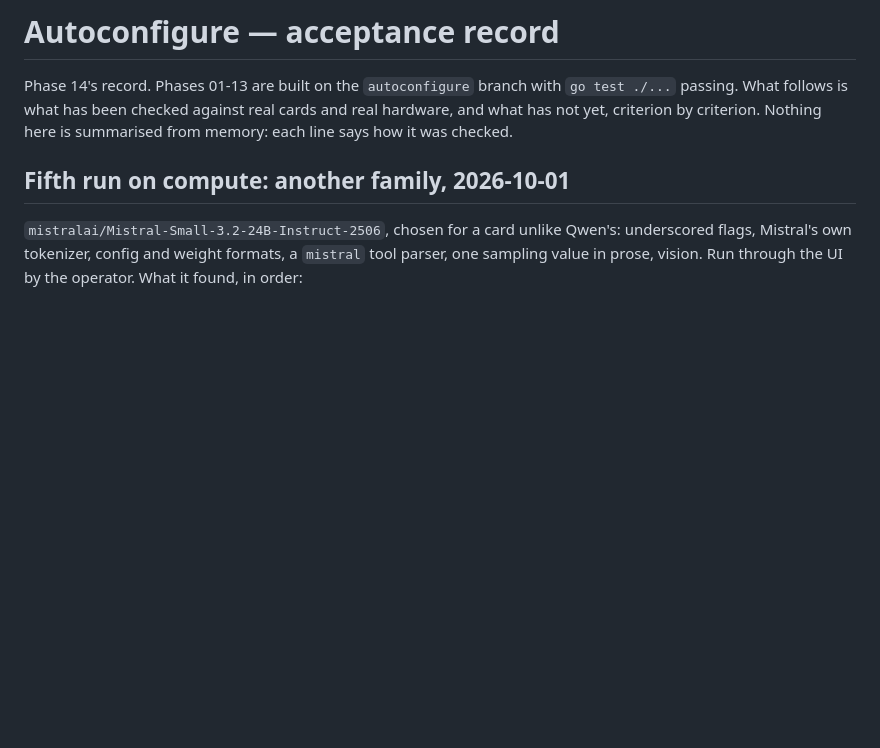
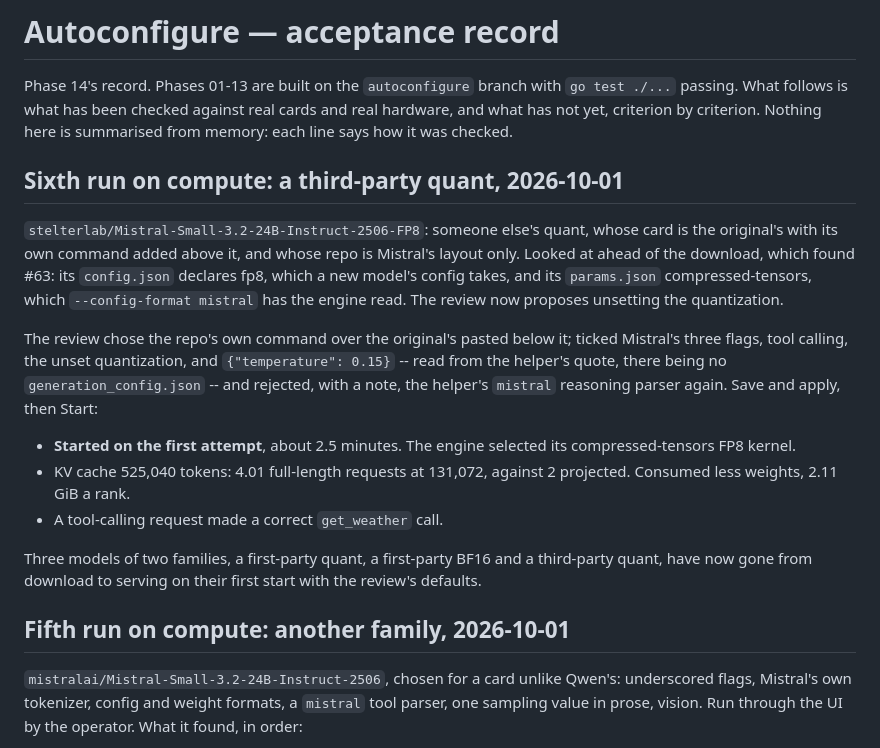
Before and after one commit to tmac1973/vllm-toolchest, a Markdown page: plan/autoconfigure/acceptance.md, the part around the change. Rendered like a GitHub page; blank space fills up the shorter version.

Commit message:
docs(autoconfig): record a third-party FP8 quant taken from download to serving
Co-Authored-By: Claude Opus 5.5 <noreply@anthropic.com>

```diff
--- a/plan/autoconfigure/acceptance.md
+++ b/plan/autoconfigure/acceptance.md
@@ -4,6 +4,31 @@ Phase 14's record. Phases 01-13 are built on the `autoconfigure` branch with
 `go test ./...` passing. What follows is what has been checked against real
 cards and real hardware, and what has not yet, criterion by criterion. Nothing
 here is summarised from memory: each line says how it was checked.
+
+## Sixth run on compute: a third-party quant, 2026-10-01
+
+`stelterlab/Mistral-Small-3.2-24B-Instruct-2506-FP8`: someone else's quant,
+whose card is the original's with its own command added above it, and whose
+repo is Mistral's layout only. Looked at ahead of the download, which found
+#63: its `config.json` declares fp8, which a new model's config takes, and
+its `params.json` compressed-tensors, which `--config-format mistral` has
+the engine read. The review now proposes unsetting the quantization.
+
+The review chose the repo's own command over the original's pasted below it;
+ticked Mistral's three flags, tool calling, the unset quantization, and
+`{"temperature": 0.15}` -- read from the helper's quote, there being no
+`generation_config.json` -- and rejected, with a note, the helper's
+`mistral` reasoning parser again. Save and apply, then Start:
+
+- **Started on the first attempt**, about 2.5 minutes. The engine selected
+  its compressed-tensors FP8 kernel.
+- KV cache 525,040 tokens: 4.01 full-length requests at 131,072, against 2
+  projected. Consumed less weights, 2.11 GiB a rank.
+- A tool-calling request made a correct `get_weather` call.
+
+Three models of two families, a first-party quant, a first-party BF16 and a
+third-party quant, have now gone from download to serving on their first
+start with the review's defaults.
 
 ## Fifth run on compute: another family, 2026-10-01
 
```
